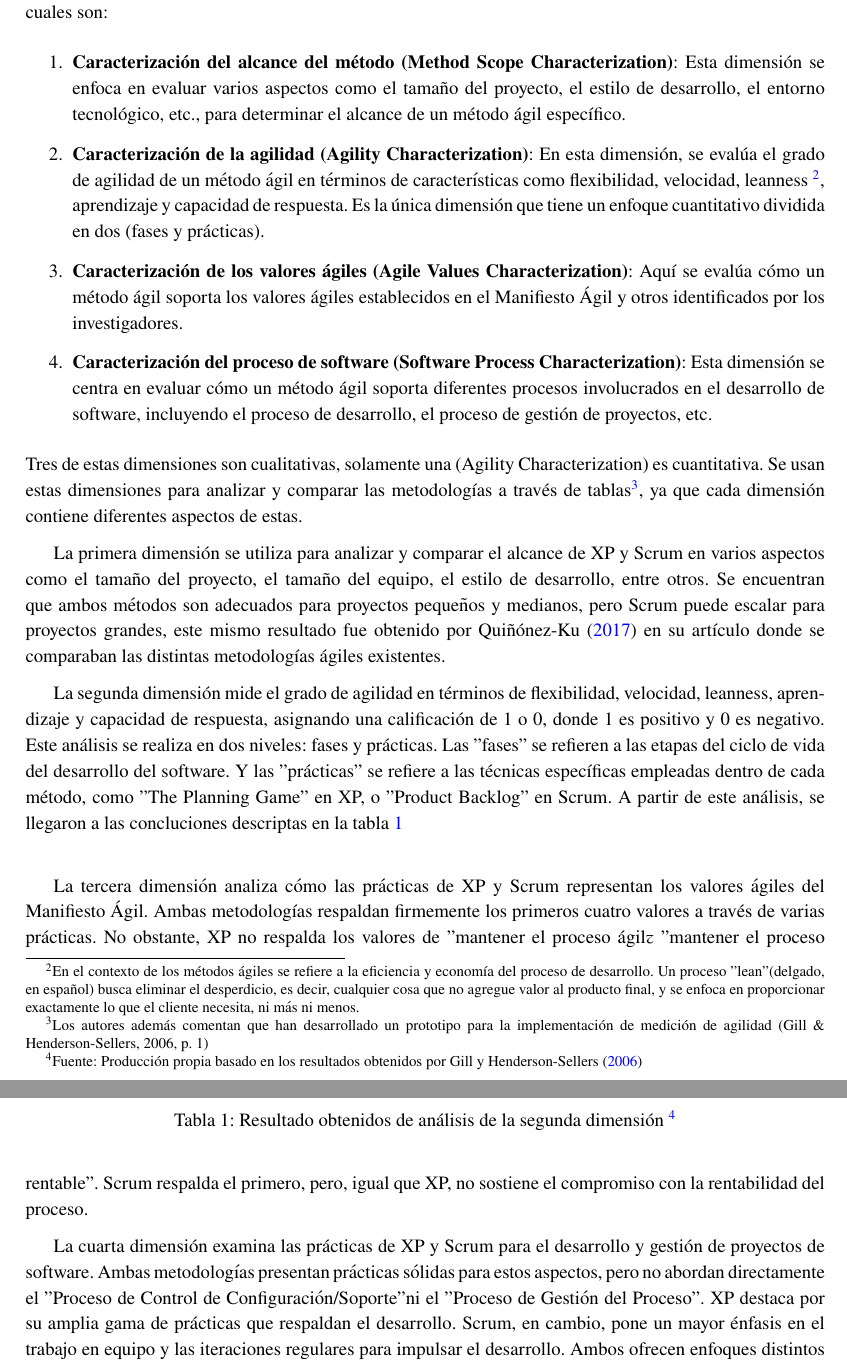
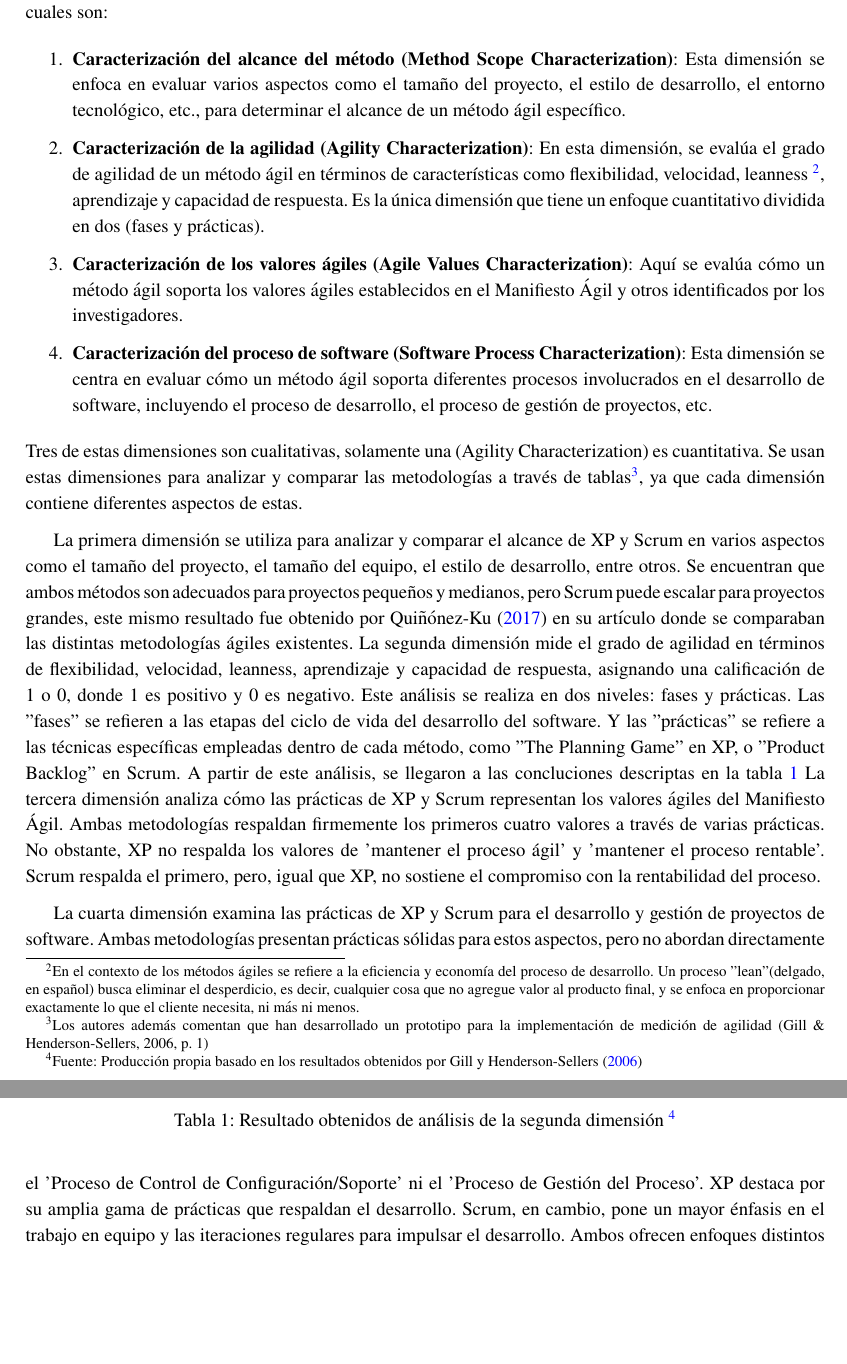
Before and after one commit to LeandroRodrigoMolina/Analisis_XP_Scrum, a LaTeX document (XP_Scrum.tex): two parts of pages 5 and 6 of 9, joined at a grey line, cut so that both start at the same text, the shorter picture padded with empty space. Compiled offline with pdfLaTeX.

Commit message:
Correcion xd

```diff
--- a/XP_Scrum.tex
+++ b/XP_Scrum.tex
@@ -104,18 +104,16 @@ pdfborderstyle={/S/U/W 1}]{hyperref}
 	Tres de estas dimensiones son cualitativas, solamente una (Agility Characterization) es cuantitativa. Se usan estas dimensiones para analizar y comparar las metodologías a través de tablas\footnote{Los autores además comentan que han desarrollado un prototipo para la implementación de medición de agilidad (Gill \& Henderson-Sellers, 2006, p. 1)}, ya que cada dimensión contiene diferentes aspectos de estas.
 
 	La primera dimensión se utiliza para analizar y comparar el alcance de XP y Scrum en varios aspectos como el tamaño del proyecto, el tamaño del equipo, el estilo de desarrollo, entre otros. Se encuentran que ambos métodos son adecuados para proyectos pequeños y medianos, pero Scrum puede escalar para proyectos grandes, este mismo resultado fue obtenido por \textcite{quinonez2017analisis} en su artículo donde se comparaban las distintas metodologías ágiles existentes.
-
 	La segunda dimensión mide el grado de agilidad en términos de flexibilidad, velocidad, leanness, aprendizaje y capacidad de respuesta, asignando una calificación de 1 o 0, donde 1 es positivo y 0 es negativo. Este análisis se realiza en dos niveles: fases y prácticas. Las "fases" \ se refieren a las etapas del ciclo de vida del desarrollo del software. Y las "prácticas" \ se refiere a las técnicas específicas empleadas dentro de cada método, como "The Planning Game" \ en XP, o "Product Backlog" \ en Scrum. A partir de este análisis, se llegaron a las concluciones descriptas en la tabla \ref{tabla_resultado_2daDimencon_4D}
 	\begin{figure}[h]
 		\centering
 		\includegraphics[width=0.7\textwidth]{tabla-resultados-segunda-fase.png}
 		\caption[Tabla resultados 4D]{Tabla 1: Resultado obtenidos de análisis de la segunda dimensión \footnote{Fuente: Producción propia basado en los resultados obtenidos por \textcite{Gill_Henderson-Sellers_2006}}}
 		\label{tabla_resultado_2daDimencon_4D}
-	\end{figure}\newline
+	\end{figure}
+	La tercera dimensión analiza cómo las prácticas de XP y Scrum representan los valores ágiles del Manifiesto Ágil. Ambas metodologías respaldan firmemente los primeros cuatro valores a través de varias prácticas. No obstante, XP no respalda los valores de 'mantener el proceso ágil' y 'mantener el proceso rentable'. Scrum respalda el primero, pero, igual que XP, no sostiene el compromiso con la rentabilidad del proceso.
 
-	La tercera dimensión analiza cómo las prácticas de XP y Scrum representan los valores ágiles del Manifiesto Ágil. Ambas metodologías respaldan firmemente los primeros cuatro valores a través de varias prácticas. No obstante, XP no respalda los valores de "mantener el proceso ágil" y "mantener el proceso rentable". Scrum respalda el primero, pero, igual que XP, no sostiene el compromiso con la rentabilidad del proceso.
-
-	La cuarta dimensión examina las prácticas de XP y Scrum para el desarrollo y gestión de proyectos de software. Ambas metodologías presentan prácticas sólidas para estos aspectos, pero no abordan directamente el "Proceso de Control de Configuración/Soporte" ni el "Proceso de Gestión del Proceso". XP destaca por su amplia gama de prácticas que respaldan el desarrollo. Scrum, en cambio, pone un mayor énfasis en el trabajo en equipo y las iteraciones regulares para impulsar el desarrollo. Ambos ofrecen enfoques distintos pero efectivos para la gestión de proyectos.
+	La cuarta dimensión examina las prácticas de XP y Scrum para el desarrollo y gestión de proyectos de software. Ambas metodologías presentan prácticas sólidas para estos aspectos, pero no abordan directamente el 'Proceso de Control de Configuración/Soporte' ni el 'Proceso de Gestión del Proceso'. XP destaca por su amplia gama de prácticas que respaldan el desarrollo. Scrum, en cambio, pone un mayor énfasis en el trabajo en equipo y las iteraciones regulares para impulsar el desarrollo. Ambos ofrecen enfoques distintos pero efectivos para la gestión de proyectos.
 
 	Si bien esta herramienta resulta útil para la toma de decisiones, esta tiene una serie de limitaciones. Primero, la asignación binaria (0 o 1) para cada característica puede ser demasiado simplista, no capturan la variabilidad y complejidad de cada fase y práctica. Segundo, el análisis es en gran parte cualitativo, lo que puede introducir subjetividad y limitar la precisión del análisis. Tercero, la cantidad de prácticas evaluadas en cada metodología puede influir en los resultados, potencialmente favoreciendo a la metodología con menos prácticas.
 
```
Also changed, not shown: XP_Scrum.pdf, XP_Scrum.tex (2 more changed lines).
